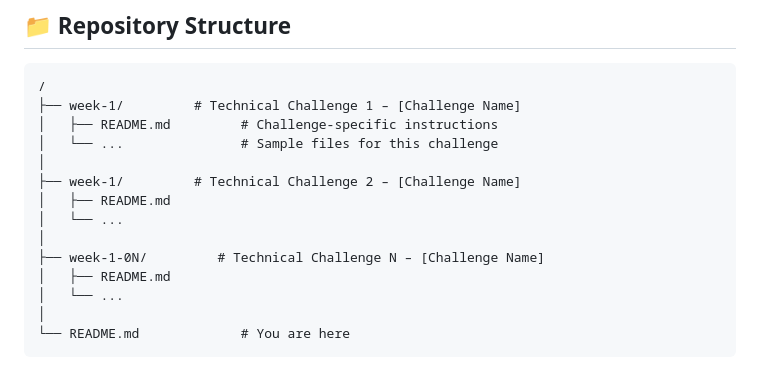
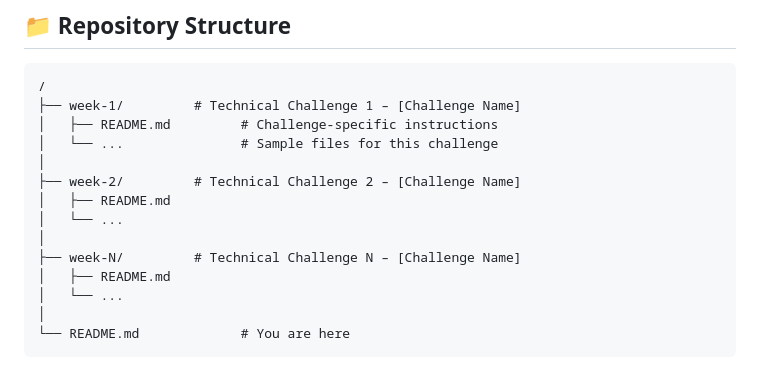
Before and after one commit to ReynaldoLuevano/besa-awsfoundations, a Markdown page: README.md, the part around the change. GitHub-like rendering.

```diff
--- a/README.md
+++ b/README.md
@@ -28,11 +28,11 @@ The **AWS Foundations Series** is an introductory module within BeSA that covers
 │   ├── README.md         # Challenge-specific instructions
 │   └── ...               # Sample files for this challenge
 │
-├── week-1/         # Technical Challenge 2 – [Challenge Name]
+├── week-2/         # Technical Challenge 2 – [Challenge Name]
 │   ├── README.md
 │   └── ...
 │
-├── week-1-0N/         # Technical Challenge N – [Challenge Name]
+├── week-N/         # Technical Challenge N – [Challenge Name]
 │   ├── README.md
 │   └── ...
 │
```
